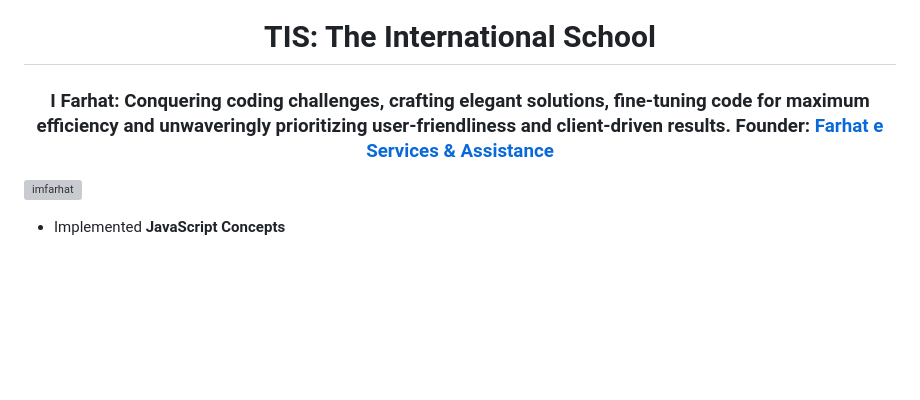
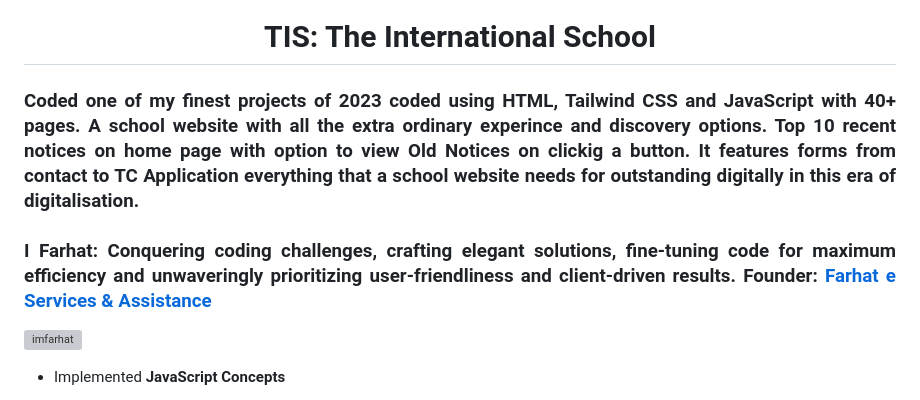
Before and after one commit to imfarhat/tis, a Markdown page: README.md, the part around the change. GitHub-like rendering; blank space fills up the shorter version; grey boxes are pictures that could not be loaded.

Commit message:
Update README.md
added details about the project

```diff
--- a/README.md
+++ b/README.md
@@ -1,5 +1,8 @@
 <h1 align="center">TIS: The International School</h1>
-<h3 align="center">I Farhat: Conquering coding challenges, crafting elegant solutions, fine-tuning code for maximum efficiency and unwaveringly prioritizing user-friendliness and client-driven results. Founder: <a href=https://farhateservices.github.io/fesa/>Farhat e Services & Assistance</a></h3>
+<h3 align="justify">
+Coded one of my finest projects of 2023 coded using HTML, Tailwind CSS and JavaScript with 40+ pages. A school website with all the extra ordinary experince and discovery options. Top 10 recent notices on home page with option to view Old Notices on clickig a button. It features forms from contact to TC Application everything that a school website needs for outstanding digitally in this era of digitalisation.
+ <br><br>
+I Farhat: Conquering coding challenges, crafting elegant solutions, fine-tuning code for maximum efficiency and unwaveringly prioritizing user-friendliness and client-driven results. Founder: <a href=https://farhateservices.github.io/fesa/>Farhat e Services & Assistance</a></h3>
 
 <p align="left"> <img src="https://komarev.com/ghpvc/?username=imfarhat&label=Profile%20views&color=0e75b6&style=flat" alt="imfarhat" /> </p>
 
```
